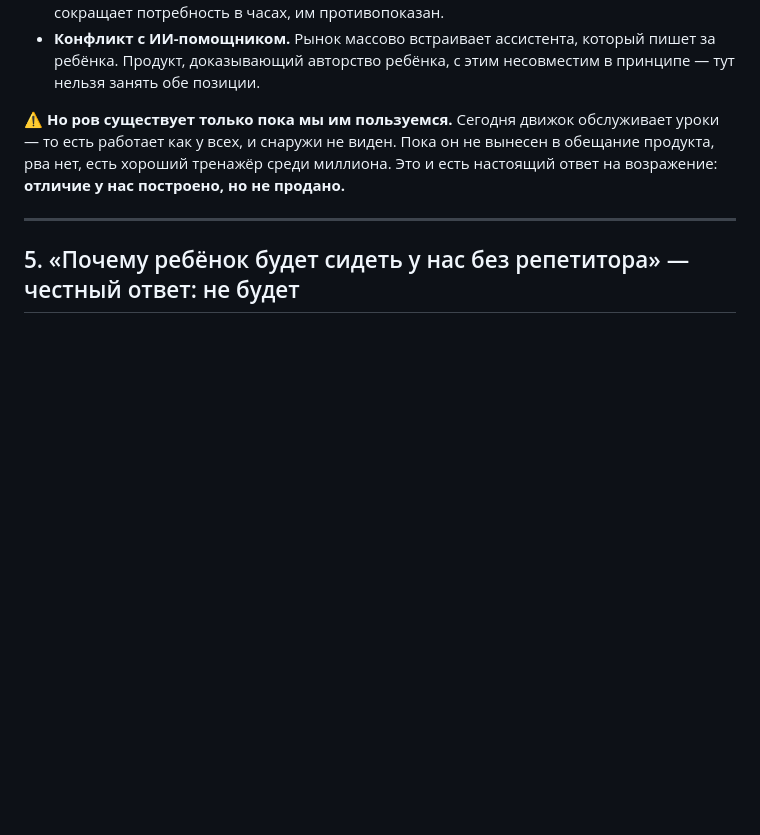
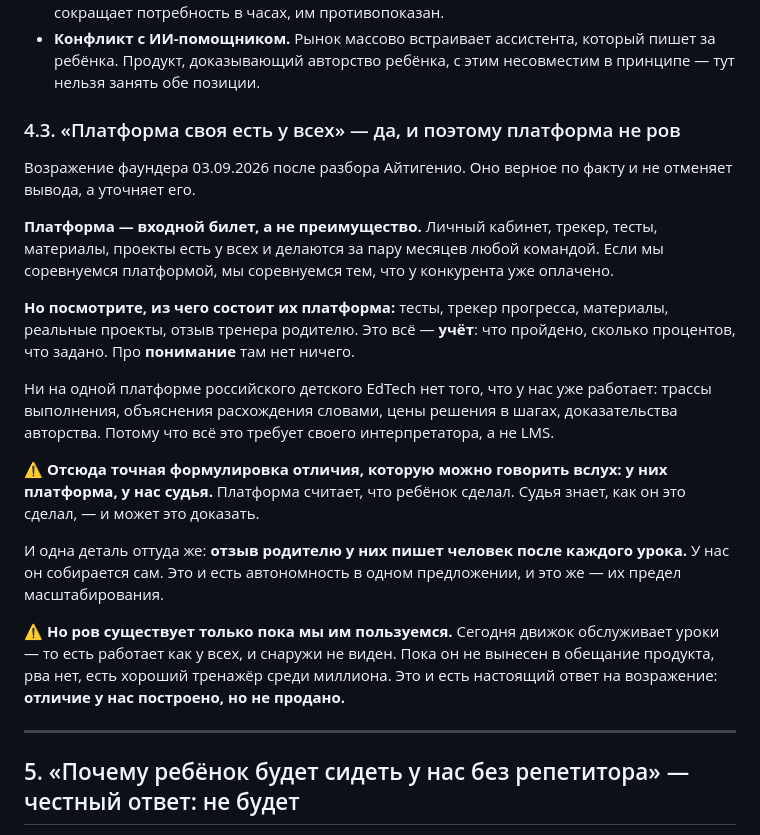
Before and after one commit to fionov365-ai/kodokvest, a Markdown page: docs/foresight-2027.md, the part around the change. Drawn GitHub-style; blank space fills up the shorter version.

```diff
--- a/docs/foresight-2027.md
+++ b/docs/foresight-2027.md
@@ -244,6 +244,32 @@ Mimo и SoloLearn проверяют заполнение пропусков, р
 - **Конфликт с ИИ-помощником.** Рынок массово встраивает ассистента, который
   пишет за ребёнка. Продукт, доказывающий авторство ребёнка, с этим несовместим
   в принципе — тут нельзя занять обе позиции.
+
+### 4.3. «Платформа своя есть у всех» — да, и поэтому платформа не ров
+
+Возражение фаундера 03.09.2026 после разбора Айтигенио. Оно верное по факту и
+не отменяет вывода, а уточняет его.
+
+**Платформа — входной билет, а не преимущество.** Личный кабинет, трекер, тесты,
+материалы, проекты есть у всех и делаются за пару месяцев любой командой. Если
+мы соревнуемся платформой, мы соревнуемся тем, что у конкурента уже оплачено.
+
+**Но посмотрите, из чего состоит их платформа:** тесты, трекер прогресса,
+материалы, реальные проекты, отзыв тренера родителю. Это всё — **учёт**: что
+пройдено, сколько процентов, что задано. Про **понимание** там нет ничего.
+
+Ни на одной платформе российского детского EdTech нет того, что у нас уже
+работает: трассы выполнения, объяснения расхождения словами, цены решения в
+шагах, доказательства авторства. Потому что всё это требует своего
+интерпретатора, а не LMS.
+
+⚠️ **Отсюда точная формулировка отличия, которую можно говорить вслух:
+у них платформа, у нас судья.** Платформа считает, что ребёнок сделал. Судья
+знает, как он это сделал, — и может это доказать.
+
+И одна деталь оттуда же: **отзыв родителю у них пишет человек после каждого
+урока.** У нас он собирается сам. Это и есть автономность в одном предложении,
+и это же — их предел масштабирования.
 
 ⚠️ **Но ров существует только пока мы им пользуемся.** Сегодня движок обслуживает
 уроки — то есть работает как у всех, и снаружи не виден. Пока он не вынесен в
```
Also changed, not shown: docs/market-research.md (+37 -0 lines).
